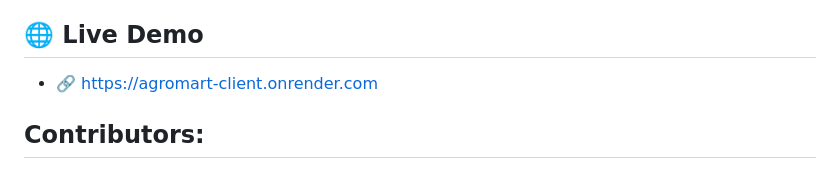
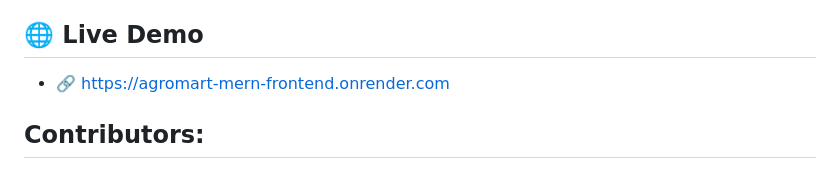
Before and after one commit to srirangamuc/agromart-MERN, a Markdown page: README.md, the part around the change. GitHub-like rendering.

```diff
--- a/README.md
+++ b/README.md
@@ -5,7 +5,7 @@ Welcome to AgroMart! AgroMart is a comprehensive multivendor e-commerce platform
 
 ## 🌐 Live Demo
 
-- 🔗 [https://agromart-client.onrender.com](https://agromart-mern-frontend.onrender.com)
+- 🔗 [https://agromart-mern-frontend.onrender.com](https://agromart-mern-frontend.onrender.com)
 
 
 ## Contributors:
```
